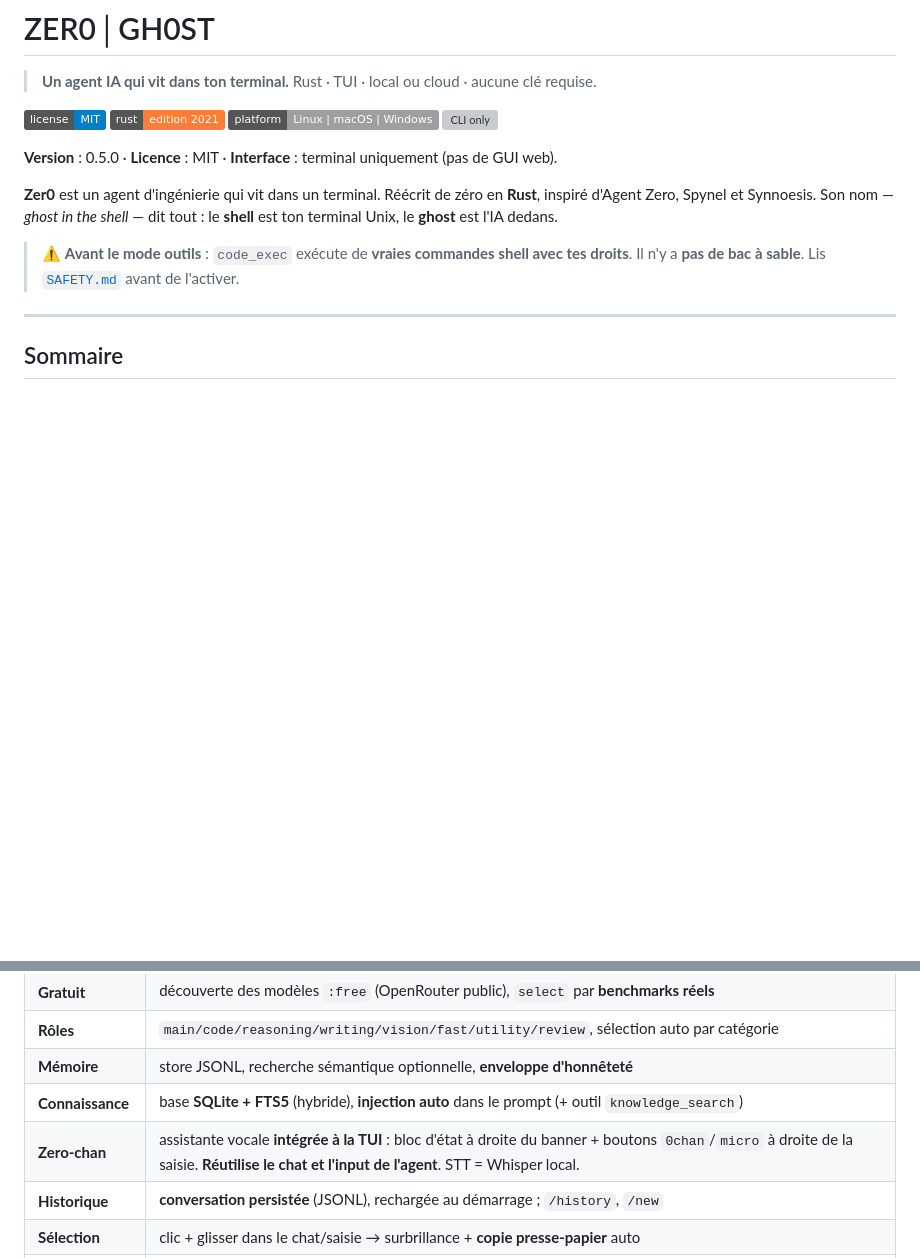
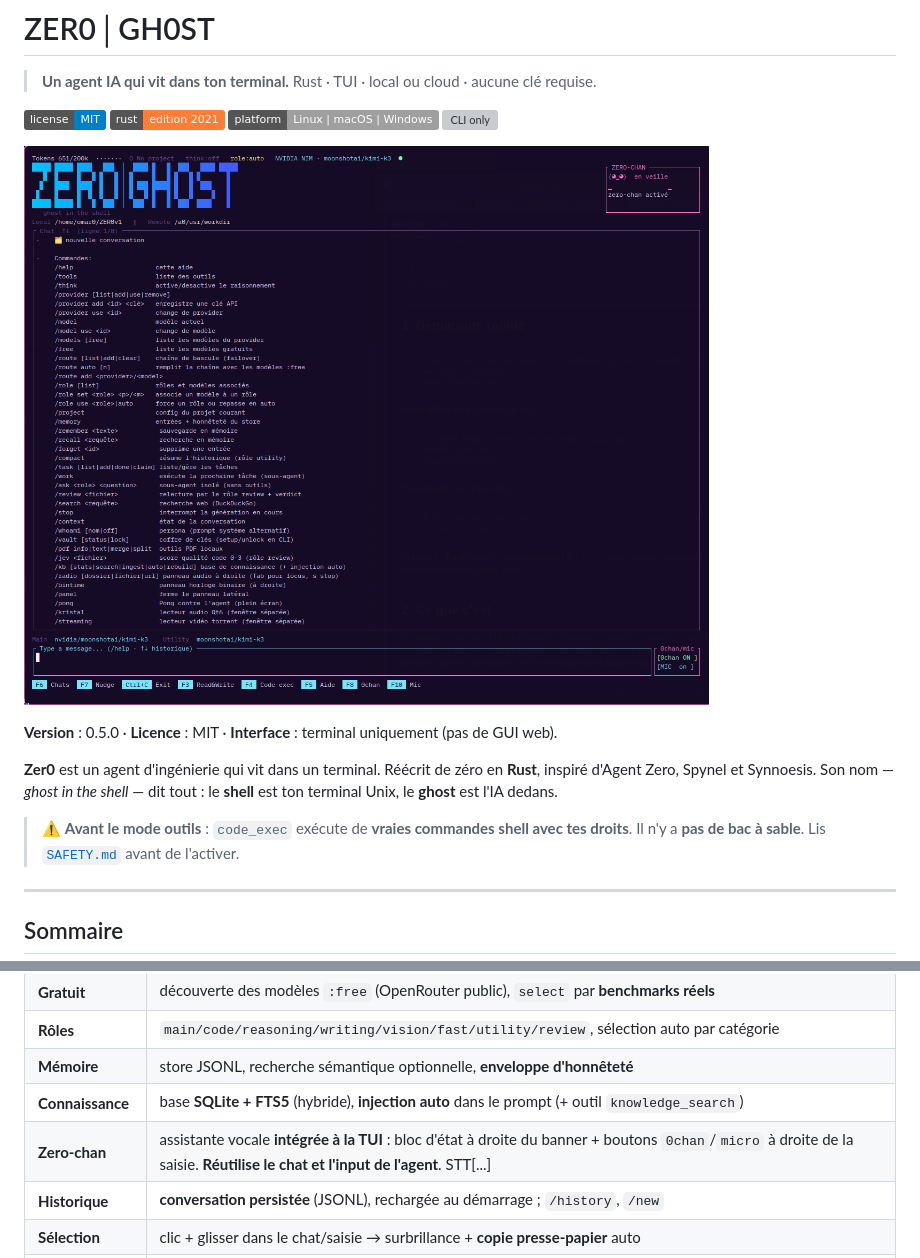
Before and after one commit to Richerrail/zer0gh0st, a Markdown page: README.md, 2 parts joined by grey strips. Rendered like a GitHub page; badges without logos; blank space fills up the shorter version; grey boxes are pictures that could not be loaded.

Commit message:
Add project screenshot to README

```diff
--- a/README.md
+++ b/README.md
@@ -6,6 +6,8 @@
 ![Rust](https://img.shields.io/badge/rust-edition%202021-orange.svg)
 ![Platform](https://img.shields.io/badge/platform-Linux%20%7C%20macOS%20%7C%20Windows-lightgrey.svg)
 ![CLI only](https://img.shields.io/badge/interface-CLI%20%2F%20TUI-black.svg)
+
+![Capture du projet](./screenshot-2026-10-09_02-44-19.png)
 
 **Version** : 0.5.0 · **Licence** : MIT · **Interface** : terminal uniquement (pas de GUI web).
 
@@ -114,7 +116,7 @@ Détail complet du modèle de menace : [`SAFETY.md`](./SAFETY.md).
 | **Rôles** | `main/code/reasoning/writing/vision/fast/utility/review`, sélection auto par catégorie |
 | **Mémoire** | store JSONL, recherche sémantique optionnelle, **enveloppe d'honnêteté** |
 | **Connaissance** | base **SQLite + FTS5** (hybride), **injection auto** dans le prompt (+ outil `knowledge_search`) |
-| **Zero-chan** | assistante vocale **intégrée à la TUI** : bloc d'état à droite du banner + boutons `0chan`/`micro` à droite de la saisie. **Réutilise le chat et l'input de l'agent**. STT = Whisper local. |
+| **Zero-chan** | assistante vocale **intégrée à la TUI** : bloc d'état à droite du banner + boutons `0chan`/`micro` à droite de la saisie. **Réutilise le chat et l'input de l'agent**. STT[...] |
 | **Historique** | **conversation persistée** (JSONL), rechargée au démarrage ; `/history`, `/new` |
 | **Sélection** | clic + glisser dans le chat/saisie → surbrillance + **copie presse-papier** auto |
 | **Contexte** | compaction automatique (~4000 tokens) via le rôle `utility` |
```
Also changed, not shown: other parts of README.md (+2 -2 lines).
